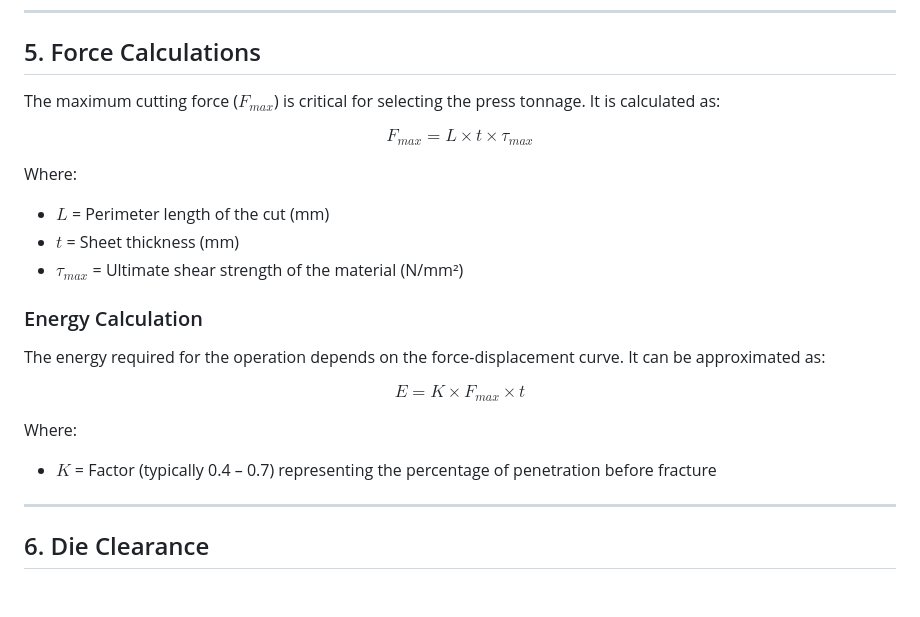
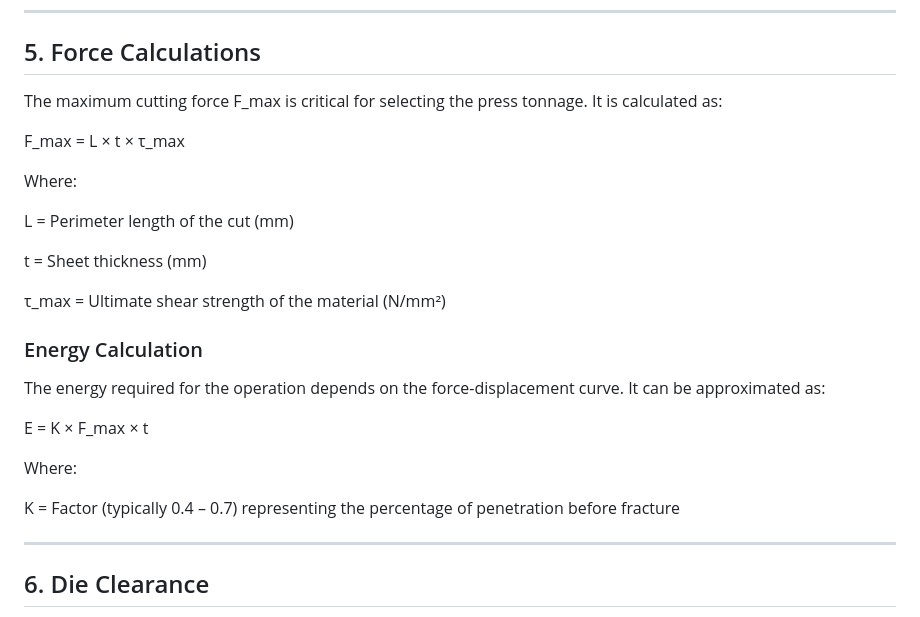
Before and after one commit to virtual-labs/exp-stamping-processes-dei, a Markdown page: experiment/theory.md, the part around the change. Drawn GitHub-style; blank space fills up the shorter version.

```diff
--- a/experiment/theory.md
+++ b/experiment/theory.md
@@ -67,29 +67,27 @@ The cutting of metal involves stressing the material beyond its ultimate shear s
 
 ## 5. Force Calculations
 
-The maximum cutting force ($F_{max}$) is critical for selecting the press tonnage. It is calculated as:
+The maximum cutting force F_max is critical for selecting the press tonnage. It is calculated as:
 
-$$
-F_{max} = L \times t \times \tau_{max}
-$$
+F_max = L × t × τ_max
 
 Where:
 
-- $L$ = Perimeter length of the cut (mm)
-- $t$ = Sheet thickness (mm)
-- $\tau_{max}$ = Ultimate shear strength of the material (N/mm²)
+L = Perimeter length of the cut (mm)
+
+t = Sheet thickness (mm)
+
+τ_max = Ultimate shear strength of the material (N/mm²)
 
 ### Energy Calculation
 
 The energy required for the operation depends on the force-displacement curve. It can be approximated as:
 
-$$
-E = K \times F_{max} \times t
-$$
+E = K × F_max × t
 
 Where:
 
-- $K$ = Factor (typically 0.4 – 0.7) representing the percentage of penetration before fracture
+K = Factor (typically 0.4 – 0.7) representing the percentage of penetration before fracture
 
 ---
 
```
